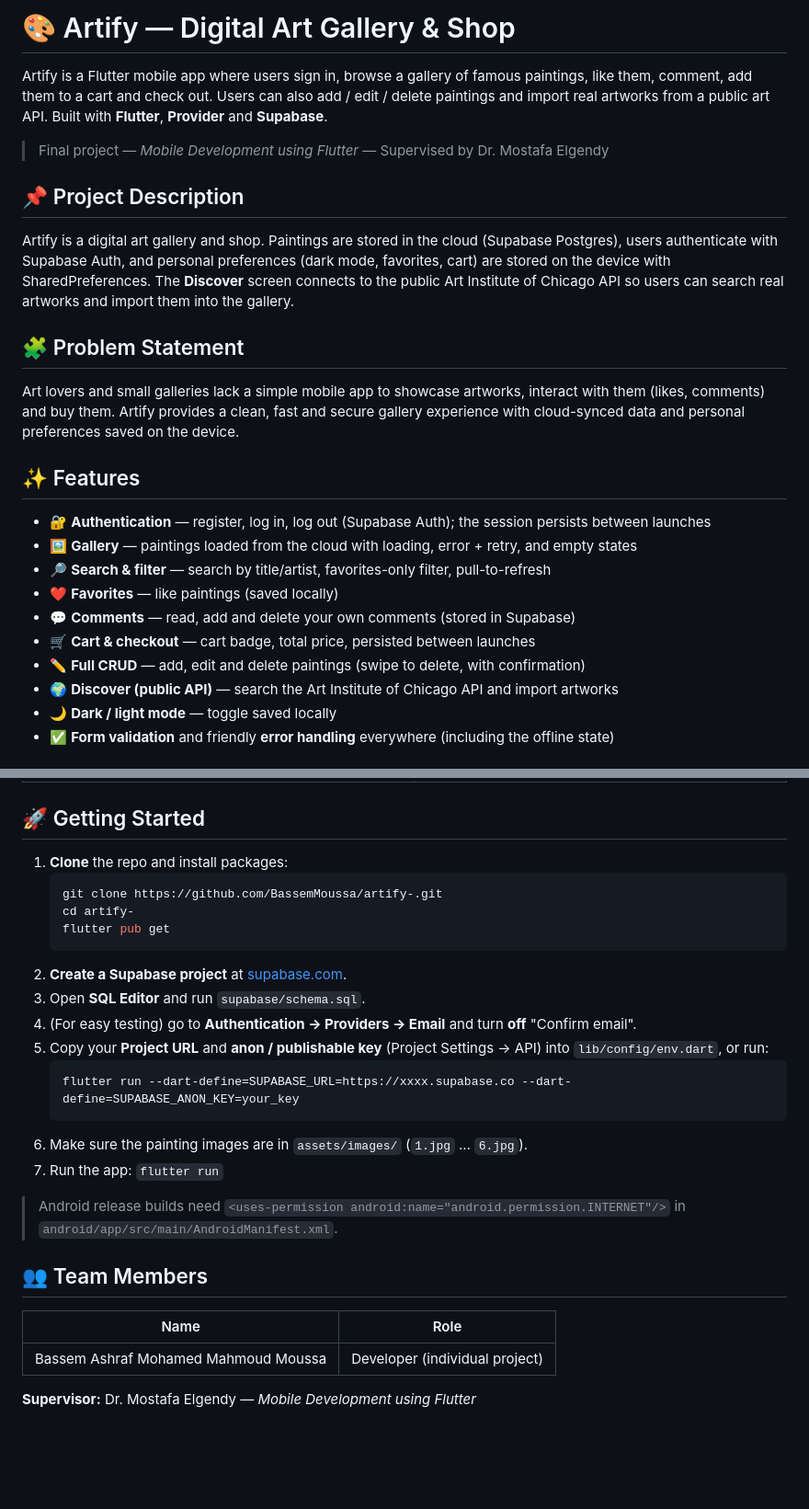
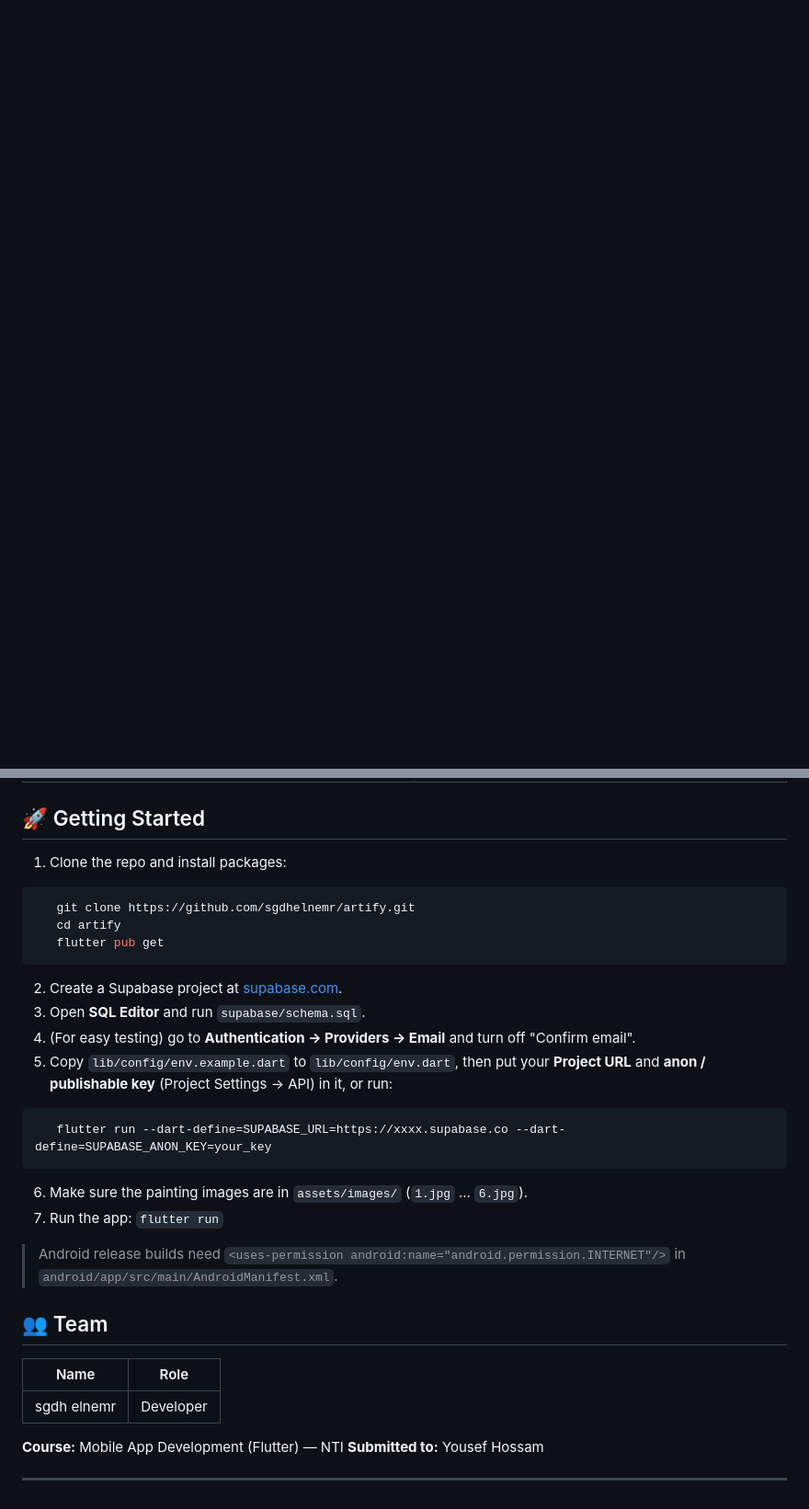
Before and after one commit to sgdhelnemr/artify, a Markdown page: README.md, 2 parts joined by grey strips. Shown at 92% size. Rendered like a GitHub page; blank space fills up the shorter version.

````diff
--- a/README.md
+++ b/README.md
@@ -1,24 +0,0 @@
-# 🎨 Artify — Digital Art Gallery & Shop
-
-Artify is a Flutter mobile app where users sign in, browse a gallery of famous paintings, like them, comment, add them to a cart and check out. Users can also add / edit / delete paintings and import real artworks from a public art API. Built with **Flutter**, **Provider** and **Supabase**.
-
-> Final project — *Mobile Development using Flutter* — Supervised by Dr. Mostafa Elgendy
-
-## 📌 Project Description
-Artify is a digital art gallery and shop. Paintings are stored in the cloud (Supabase Postgres), users authenticate with Supabase Auth, and personal preferences (dark mode, favorites, cart) are stored on the device with SharedPreferences. The **Discover** screen connects to the public Art Institute of Chicago API so users can search real artworks and import them into the gallery.
-
-## 🧩 Problem Statement
-Art lovers and small galleries lack a simple mobile app to showcase artworks, interact with them (likes, comments) and buy them. Artify provides a clean, fast and secure gallery experience with cloud-synced data and personal preferences saved on the device.
-
-## ✨ Features
-- 🔐 **Authentication** — register, log in, log out (Supabase Auth); the session persists between launches
-- 🖼️ **Gallery** — paintings loaded from the cloud with loading, error + retry, and empty states
-- 🔎 **Search & filter** — search by title/artist, favorites-only filter, pull-to-refresh
-- ❤️ **Favorites** — like paintings (saved locally)
-- 💬 **Comments** — read, add and delete your own comments (stored in Supabase)
-- 🛒 **Cart & checkout** — cart badge, total price, persisted between launches
-- ✏️ **Full CRUD** — add, edit and delete paintings (swipe to delete, with confirmation)
-- 🌍 **Discover (public API)** — search the Art Institute of Chicago API and import artworks
-- 🌙 **Dark / light mode** — toggle saved locally
-- ✅ **Form validation** and friendly **error handling** everywhere (including the offline state)
-
@@ -106,27 +36,32 @@ supabase/schema.sql      # tables, RLS policies, seed data
 | Data mismatch between a painting record and its image | Updated the record to match its image |
 
 ## 🚀 Getting Started
-1. **Clone** the repo and install packages:
-   ```bash
-   git clone https://github.com/BassemMoussa/artify-.git
-   cd artify-
+
+1. Clone the repo and install packages:
+```bash
+   git clone https://github.com/sgdhelnemr/artify.git
+   cd artify
    flutter pub get
-   ```
-2. **Create a Supabase project** at [supabase.com](https://supabase.com).
+```
+2. Create a Supabase project at [supabase.com](https://supabase.com).
 3. Open **SQL Editor** and run `supabase/schema.sql`.
-4. (For easy testing) go to **Authentication → Providers → Email** and turn **off** "Confirm email".
-5. Copy your **Project URL** and **anon / publishable key** (Project Settings → API) into `lib/config/env.dart`, or run:
-   ```bash
+4. (For easy testing) go to **Authentication → Providers → Email** and turn off "Confirm email".
+5. Copy `lib/config/env.example.dart` to `lib/config/env.dart`, then put your **Project URL** and **anon / publishable key** (Project Settings → API) in it, or run:
+```bash
    flutter run --dart-define=SUPABASE_URL=https://xxxx.supabase.co --dart-define=SUPABASE_ANON_KEY=your_key
-   ```
+```
 6. Make sure the painting images are in `assets/images/` (`1.jpg` … `6.jpg`).
 7. Run the app: `flutter run`
 
 > Android release builds need `<uses-permission android:name="android.permission.INTERNET"/>` in `android/app/src/main/AndroidManifest.xml`.
 
-## 👥 Team Members
+## 👥 Team
+
 | Name | Role |
 |---|---|
-| Bassem Ashraf Mohamed Mahmoud Moussa | Developer (individual project) |
+| sgdh elnemr | Developer |
 
-**Supervisor:** Dr. Mostafa Elgendy — *Mobile Development using Flutter*
+**Course:** Mobile App Development (Flutter) — NTI
+**Submitted to:** Yousef Hossam
+
+---
````
Also changed, not shown: other parts of README.md (+6 -52 lines).
